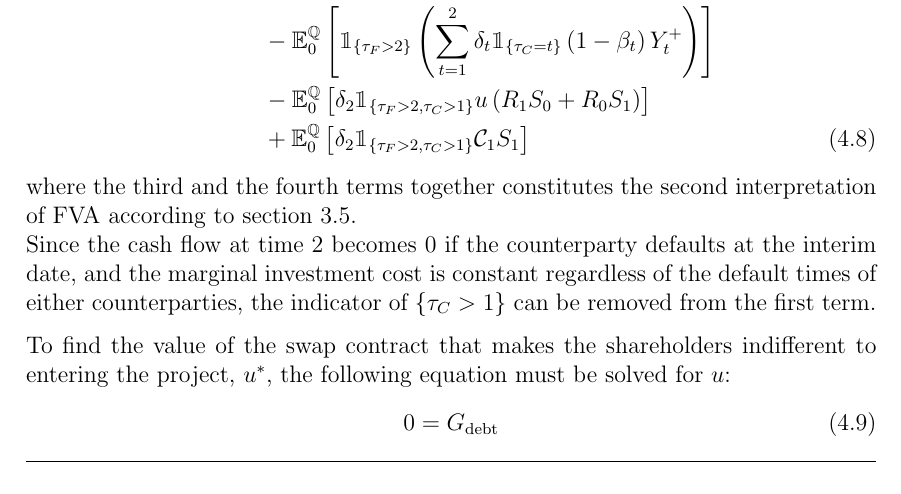
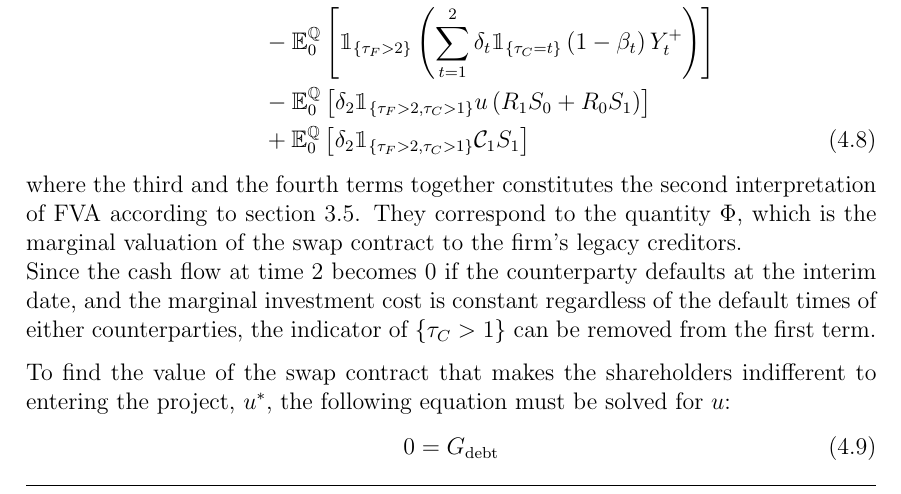
Before and after one commit to sebastianbaltser/master-thesis, a LaTeX thesis (thesis/main.tex, which reads thesis/content/body-matter/swap-contract/unsecured-swap-valuation.tex): part of page 48 of 50, cut so that both start at the same text. Compiled offline with pdfLaTeX.

Commit message:
Explain Phi

```diff
--- a/thesis/content/body-matter/swap-contract/unsecured-swap-valuation.tex
+++ b/thesis/content/body-matter/swap-contract/unsecured-swap-valuation.tex
@@ -236,6 +236,7 @@
         \end{align}
         where the third and the fourth terms together constitutes the second interpretation of \FVA/ according to \cref{sec:defining-fva}.
         % This result differs a tiny bit from the one ADS presents. The term: $u S_0 R_1$ is somehow within another indicator function, and I don't know how.
+        They correspond to the quantity $\Phi$, which is the marginal valuation of the swap contract to the firm's legacy creditors.
         \\
         Since the cash flow at time 2 becomes 0 if the counterparty defaults at the interim date,
         and the marginal investment cost is constant regardless of the default times of either counterparties,
```
